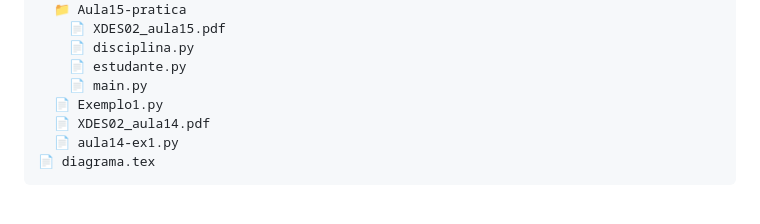
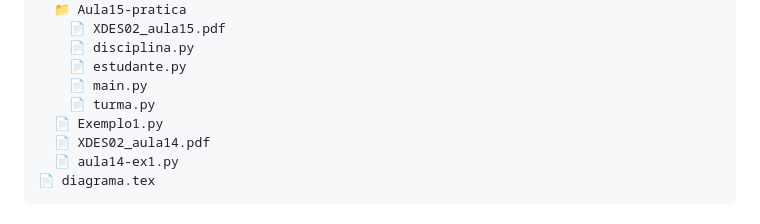
Before and after one commit to JoaoPedroGarciaTorezan/Prog-Orientada-a-Objetos, a Markdown page: README.md, the part around the change. Rendered like a GitHub page.

Commit message:
🤖 auto update 28/05 03:44:25

```diff
--- a/README.md
+++ b/README.md
@@ -123,6 +123,7 @@ A pasta `Classes/` contém exemplos práticos dos principais pilares da POO:
     📄 disciplina.py
     📄 estudante.py
     📄 main.py
+    📄 turma.py
   📄 Exemplo1.py
   📄 XDES02_aula14.pdf
   📄 aula14-ex1.py
```
